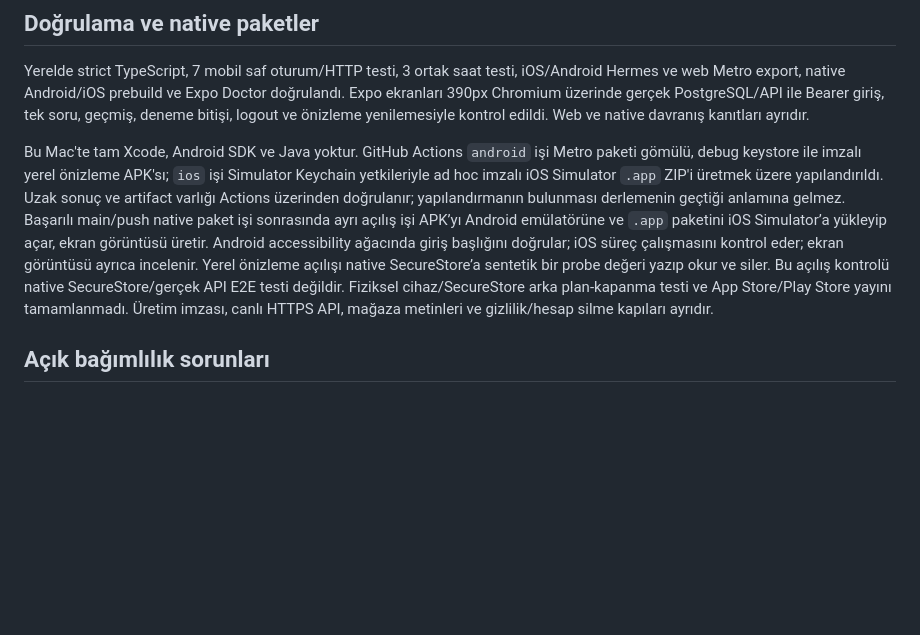
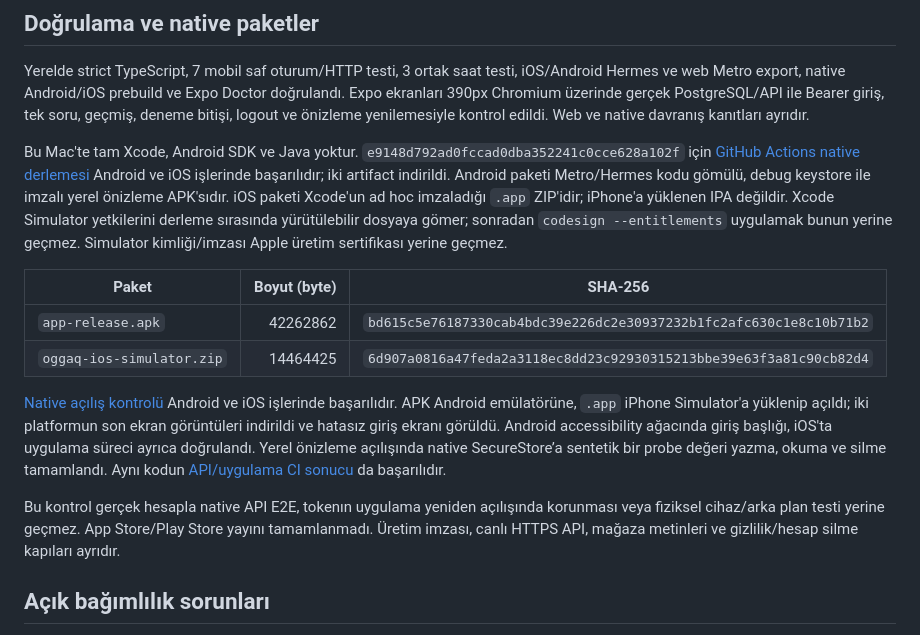
Before and after one commit to ninjaBlume/oggaq, a Markdown page: docs/MOBILE.md, the part around the change. Rendered like a GitHub page; blank space fills up the shorter version.

```diff
--- a/docs/MOBILE.md
+++ b/docs/MOBILE.md
@@ -22,7 +22,16 @@ Expo web export yalnız ekran/API QA önizlemesidir; oturum bellekte tutulur, lo
 
 Yerelde strict TypeScript, 7 mobil saf oturum/HTTP testi, 3 ortak saat testi, iOS/Android Hermes ve web Metro export, native Android/iOS prebuild ve Expo Doctor doğrulandı. Expo ekranları 390px Chromium üzerinde gerçek PostgreSQL/API ile Bearer giriş, tek soru, geçmiş, deneme bitişi, logout ve önizleme yenilemesiyle kontrol edildi. Web ve native davranış kanıtları ayrıdır.
 
-Bu Mac'te tam Xcode, Android SDK ve Java yoktur. GitHub Actions `android` işi Metro paketi gömülü, debug keystore ile imzalı yerel önizleme APK'sı; `ios` işi Simulator Keychain yetkileriyle ad hoc imzalı iOS Simulator `.app` ZIP'i üretmek üzere yapılandırıldı. Uzak sonuç ve artifact varlığı Actions üzerinden doğrulanır; yapılandırmanın bulunması derlemenin geçtiği anlamına gelmez. Başarılı main/push native paket işi sonrasında ayrı açılış işi APK’yı Android emülatörüne ve `.app` paketini iOS Simulator’a yükleyip açar, ekran görüntüsü üretir. Android accessibility ağacında giriş başlığını doğrular; iOS süreç çalışmasını kontrol eder; ekran görüntüsü ayrıca incelenir. Yerel önizleme açılışı native SecureStore’a sentetik bir probe değeri yazıp okur ve siler. Bu açılış kontrolü native SecureStore/gerçek API E2E testi değildir. Fiziksel cihaz/SecureStore arka plan-kapanma testi ve App Store/Play Store yayını tamamlanmadı. Üretim imzası, canlı HTTPS API, mağaza metinleri ve gizlilik/hesap silme kapıları ayrıdır.
+Bu Mac'te tam Xcode, Android SDK ve Java yoktur. `e9148d792ad0fccad0dba352241c0cce628a102f` için [GitHub Actions native derlemesi](https://github.com/ninjaBlume/oggaq/actions/runs/37895000973) Android ve iOS işlerinde başarılıdır; iki artifact indirildi. Android paketi Metro/Hermes kodu gömülü, debug keystore ile imzalı yerel önizleme APK'sıdır. iOS paketi Xcode'un ad hoc imzaladığı `.app` ZIP'idir; iPhone'a yüklenen IPA değildir. Xcode Simulator yetkilerini derleme sırasında yürütülebilir dosyaya gömer; sonradan `codesign --entitlements` uygulamak bunun yerine geçmez. Simulator kimliği/imzası Apple üretim sertifikası yerine geçmez.
+
+| Paket | Boyut (byte) | SHA-256 |
+| --- | ---: | --- |
+| `app-release.apk` | 42262862 | `bd615c5e76187330cab4bdc39e226dc2e30937232b1fc2afc630c1e8c10b71b2` |
+| `oggaq-ios-simulator.zip` | 14464425 | `6d907a0816a47feda2a3118ec8dd23c92930315213bbe39e63f3a81c90cb82d4` |
+
+[Native açılış kontrolü](https://github.com/ninjaBlume/oggaq/actions/runs/37895502143) Android ve iOS işlerinde başarılıdır. APK Android emülatörüne, `.app` iPhone Simulator'a yüklenip açıldı; iki platformun son ekran görüntüleri indirildi ve hatasız giriş ekranı görüldü. Android accessibility ağacında giriş başlığı, iOS'ta uygulama süreci ayrıca doğrulandı. Yerel önizleme açılışında native SecureStore’a sentetik bir probe değeri yazma, okuma ve silme tamamlandı. Aynı kodun [API/uygulama CI sonucu](https://github.com/ninjaBlume/oggaq/actions/runs/37895000957) da başarılıdır.
+
+Bu kontrol gerçek hesapla native API E2E, tokenın uygulama yeniden açılışında korunması veya fiziksel cihaz/arka plan testi yerine geçmez. App Store/Play Store yayını tamamlanmadı. Üretim imzası, canlı HTTPS API, mağaza metinleri ve gizlilik/hesap silme kapıları ayrıdır.
 
 ## Açık bağımlılık sorunları
 
```
Also changed, not shown: README.md (+1 -1 lines), docs/ROADMAP.md (+3 -1 lines).
